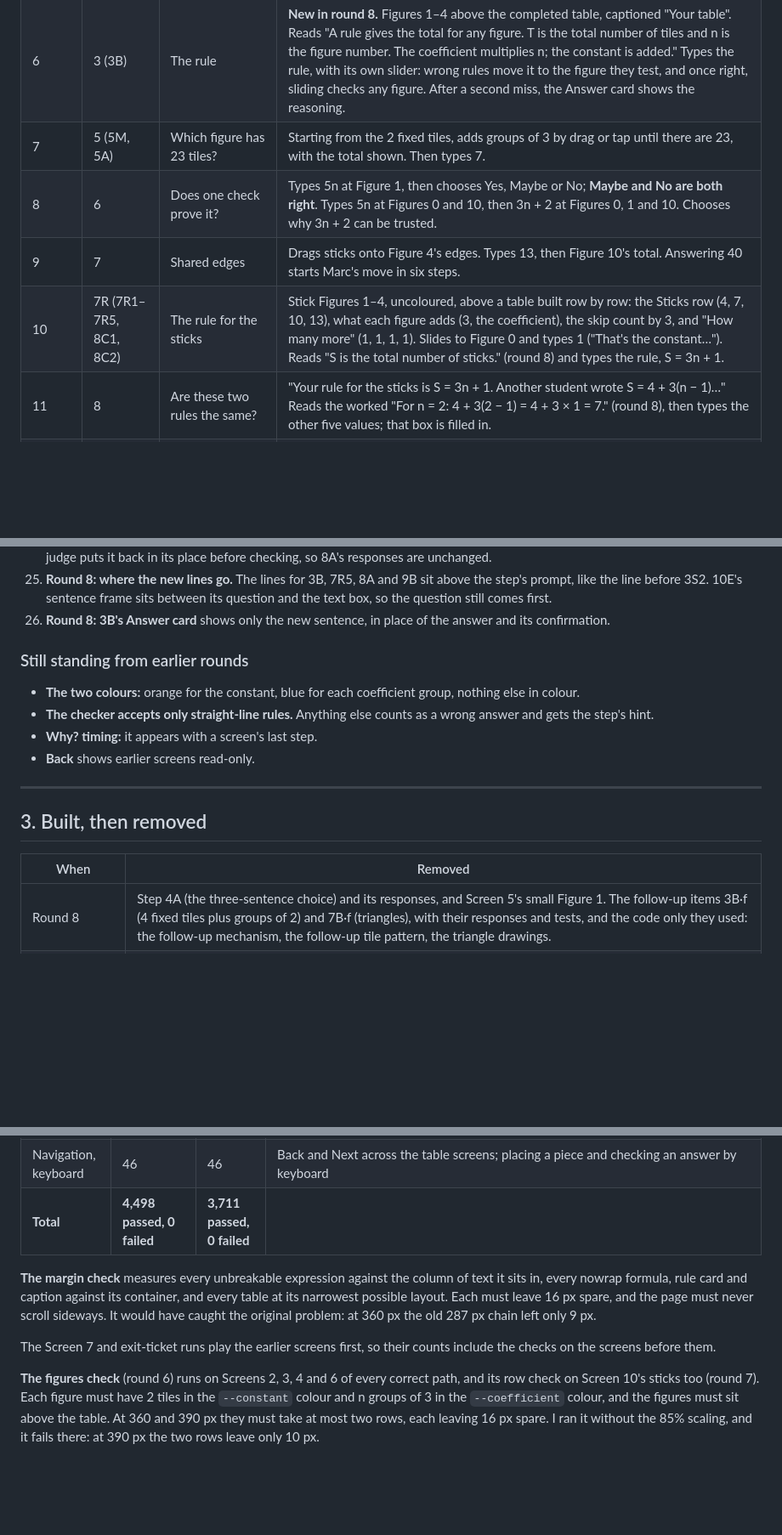
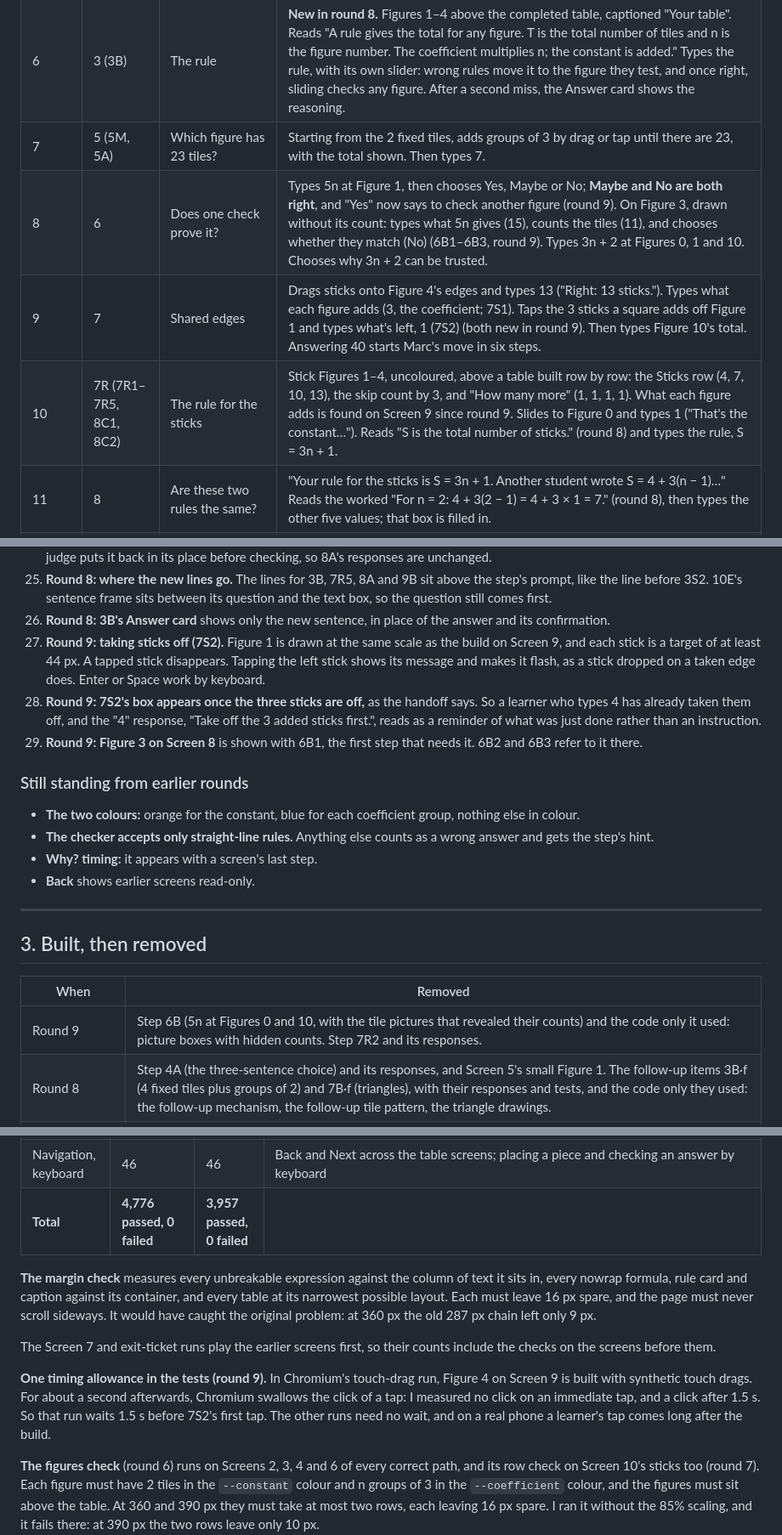
Before and after one commit to christopherfi-dev/algebra-patterns, a Markdown page: REPORT.md, 3 parts joined by grey strips. Shown at 85% size. Rendered like a GitHub page; blank space fills up the shorter version.

```diff
--- a/REPORT.md
+++ b/REPORT.md
@@ -41,9 +42,9 @@ Since round 7, `CLAUDE.md` makes Marc's teaching method binding: gradual release
 | 5 | 4 (4T1, 4T2) | Why does Figure 1 have 5 tiles if the constant is 2? | Taps the tiles the constant counts in Figure 1, then the tiles the coefficient counts, each in its own large Figure 1. No small figure at the top and no 4A since round 8; the Why? follows 4T2. |
 | 6 | 3 (3B) | The rule | **New in round 8.** Figures 1–4 above the completed table, captioned "Your table". Reads "A rule gives the total for any figure. T is the total number of tiles and n is the figure number. The coefficient multiplies n; the constant is added." Types the rule, with its own slider: wrong rules move it to the figure they test, and once right, sliding checks any figure. After a second miss, the Answer card shows the reasoning. |
 | 7 | 5 (5M, 5A) | Which figure has 23 tiles? | Starting from the 2 fixed tiles, adds groups of 3 by drag or tap until there are 23, with the total shown. Then types 7. |
-| 8 | 6 | Does one check prove it? | Types 5n at Figure 1, then chooses Yes, Maybe or No; **Maybe and No are both right**. Types 5n at Figures 0 and 10, then 3n + 2 at Figures 0, 1 and 10. Chooses why 3n + 2 can be trusted. |
-| 9 | 7 | Shared edges | Drags sticks onto Figure 4's edges. Types 13, then Figure 10's total. Answering 40 starts Marc's move in six steps. |
-| 10 | 7R (7R1–7R5, 8C1, 8C2) | The rule for the sticks | Stick Figures 1–4, uncoloured, above a table built row by row: the Sticks row (4, 7, 10, 13), what each figure adds (3, the coefficient), the skip count by 3, and "How many more" (1, 1, 1, 1). Slides to Figure 0 and types 1 ("That's the constant…"). Reads "S is the total number of sticks." (round 8) and types the rule, S = 3n + 1. |
+| 8 | 6 | Does one check prove it? | Types 5n at Figure 1, then chooses Yes, Maybe or No; **Maybe and No are both right**, and "Yes" now says to check another figure (round 9). On Figure 3, drawn without its count: types what 5n gives (15), counts the tiles (11), and chooses whether they match (No) (6B1–6B3, round 9). Types 3n + 2 at Figures 0, 1 and 10. Chooses why 3n + 2 can be trusted. |
+| 9 | 7 | Shared edges | Drags sticks onto Figure 4's edges and types 13 ("Right: 13 sticks."). Types what each figure adds (3, the coefficient; 7S1). Taps the 3 sticks a square adds off Figure 1 and types what's left, 1 (7S2) (both new in round 9). Then types Figure 10's total. Answering 40 starts Marc's move in six steps. |
+| 10 | 7R (7R1–7R5, 8C1, 8C2) | The rule for the sticks | Stick Figures 1–4, uncoloured, above a table built row by row: the Sticks row (4, 7, 10, 13), the skip count by 3, and "How many more" (1, 1, 1, 1). What each figure adds is found on Screen 9 since round 9. Slides to Figure 0 and types 1 ("That's the constant…"). Reads "S is the total number of sticks." (round 8) and types the rule, S = 3n + 1. |
 | 11 | 8 | Are these two rules the same? | "Your rule for the sticks is S = 3n + 1. Another student wrote S = 4 + 3(n − 1)…" Reads the worked "For n = 2: 4 + 3(2 − 1) = 4 + 3 × 1 = 7." (round 8), then types the other five values; that box is filled in. |
 | 12 | 9 | Forward and backward | Types Figure 40's sticks (121). Reads "To go backwards, take away the constant, then divide by the coefficient." (round 8), then types the figure that uses 100 sticks (33). |
 | 13 | 10 | Three students, three rules | Builds each student's rule for Figure 1. Marks each rule correct or incorrect. Writes an explanation using the frame "Arun's 4 is already ___. …" (round 8) and compares it with the model. |
@@ -170,6 +181,9 @@ Marc approved everything listed for him in round 2 ("approved as built", HANDOFF
 24. **Round 8: 8A's filled-in box** is a disabled box showing 7, so it looks like the others. It isn't one of the learner's inputs, and the judge puts it back in its place before checking, so 8A's responses are unchanged.
 25. **Round 8: where the new lines go.** The lines for 3B, 7R5, 8A and 9B sit above the step's prompt, like the line before 3S2. 10E's sentence frame sits between its question and the text box, so the question still comes first.
 26. **Round 8: 3B's Answer card** shows only the new sentence, in place of the answer and its confirmation.
+27. **Round 9: taking sticks off (7S2).** Figure 1 is drawn at the same scale as the build on Screen 9, and each stick is a target of at least 44 px. A tapped stick disappears. Tapping the left stick shows its message and makes it flash, as a stick dropped on a taken edge does. Enter or Space work by keyboard.
+28. **Round 9: 7S2's box appears once the three sticks are off,** as the handoff says. So a learner who types 4 has already taken them off, and the "4" response, "Take off the 3 added sticks first.", reads as a reminder of what was just done rather than an instruction.
+29. **Round 9: Figure 3 on Screen 8** is shown with 6B1, the first step that needs it. 6B2 and 6B3 refer to it there.
 
 ### Still standing from earlier rounds
 
@@ -184,6 +198,7 @@ Marc approved everything listed for him in round 2 ("approved as built", HANDOFF
 
 | When | Removed |
 |---|---|
+| Round 9 | Step 6B (5n at Figures 0 and 10, with the tile pictures that revealed their counts) and the code only it used: picture boxes with hidden counts. Step 7R2 and its responses. |
 | Round 8 | Step 4A (the three-sentence choice) and its responses, and Screen 5's small Figure 1. The follow-up items 3B·f (4 fixed tiles plus groups of 2) and 7B·f (triangles), with their responses and tests, and the code only they used: the follow-up mechanism, the follow-up tile pattern, the triangle drawings. |
 | Round 3 | Step 8B (simplify 4 + 3(n − 1)): the distributive-property card, the prompt, the four predicted errors and their substitution tests, the "correct so far" response and the hint. The 8B·f follow-up (5 + 2(n − 1)). The code only they used: the simplified check, the "correct so far" path, the substitution-test helper, the reminder card. |
 | Round 2 amendment | Round 1 Screens 11–15 (squares, line fitting, the ball, the shrinking border, the garden exit ticket), with everything round 2 had built for them: the square legibility fix, the 4-by-4 build, the counted Checks on the line screen, the h line and two-row speed table, the new 14A prompt, and the hints and confirmations for those screens. |
@@ -255,9 +274,11 @@ Nothing is open.
 | Navigation, keyboard | 46 | 46 | Back and Next across the table screens; placing a piece and checking an answer by keyboard |
-| **Total** | **4,498 passed, 0 failed** | **3,711 passed, 0 failed** | |
+| **Total** | **4,776 passed, 0 failed** | **3,957 passed, 0 failed** | |
 
 **The margin check** measures every unbreakable expression against the column of text it sits in, every nowrap formula, rule card and caption against its container, and every table at its narrowest possible layout. Each must leave 16 px spare, and the page must never scroll sideways. It would have caught the original problem: at 360 px the old 287 px chain left only 9 px.
 
 The Screen 7 and exit-ticket runs play the earlier screens first, so their counts include the checks on the screens before them.
+
+**One timing allowance in the tests (round 9).** In Chromium's touch-drag run, Figure 4 on Screen 9 is built with synthetic touch drags. For about a second afterwards, Chromium swallows the click of a tap: I measured no click on an immediate tap, and a click after 1.5 s. So that run waits 1.5 s before 7S2's first tap. The other runs need no wait, and on a real phone a learner's tap comes long after the build.
 
 **The figures check** (round 6) runs on Screens 2, 3, 4 and 6 of every correct path, and its row check on Screen 10's sticks too (round 7). Each figure must have 2 tiles in the `--constant` colour and n groups of 3 in the `--coefficient` colour, and the figures must sit above the table. At 360 and 390 px they must take at most two rows, each leaving 16 px spare. I ran it without the 85% scaling, and it fails there: at 390 px the two rows leave only 10 px.
 
```
Also changed, not shown: other parts of REPORT.md (+34 -20 lines), audit/gradual-release-audit.md (+26 -31 lines), handback/round-9.md (added, +92 -0 lines).
